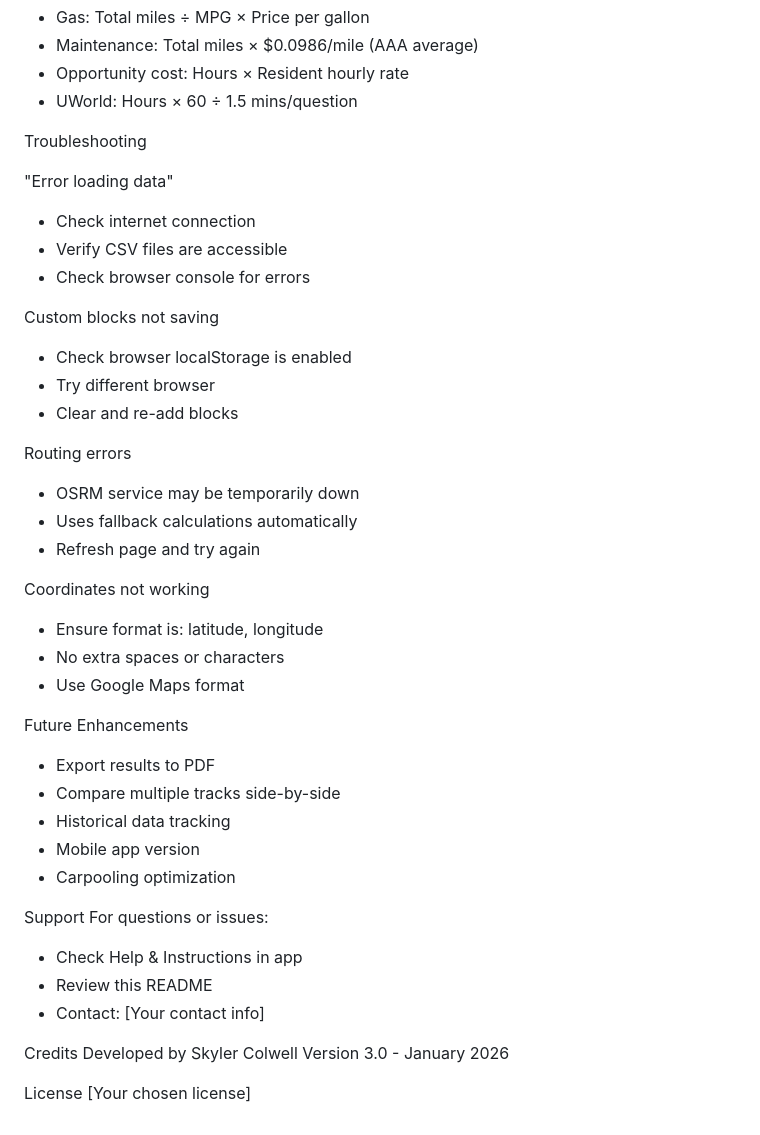
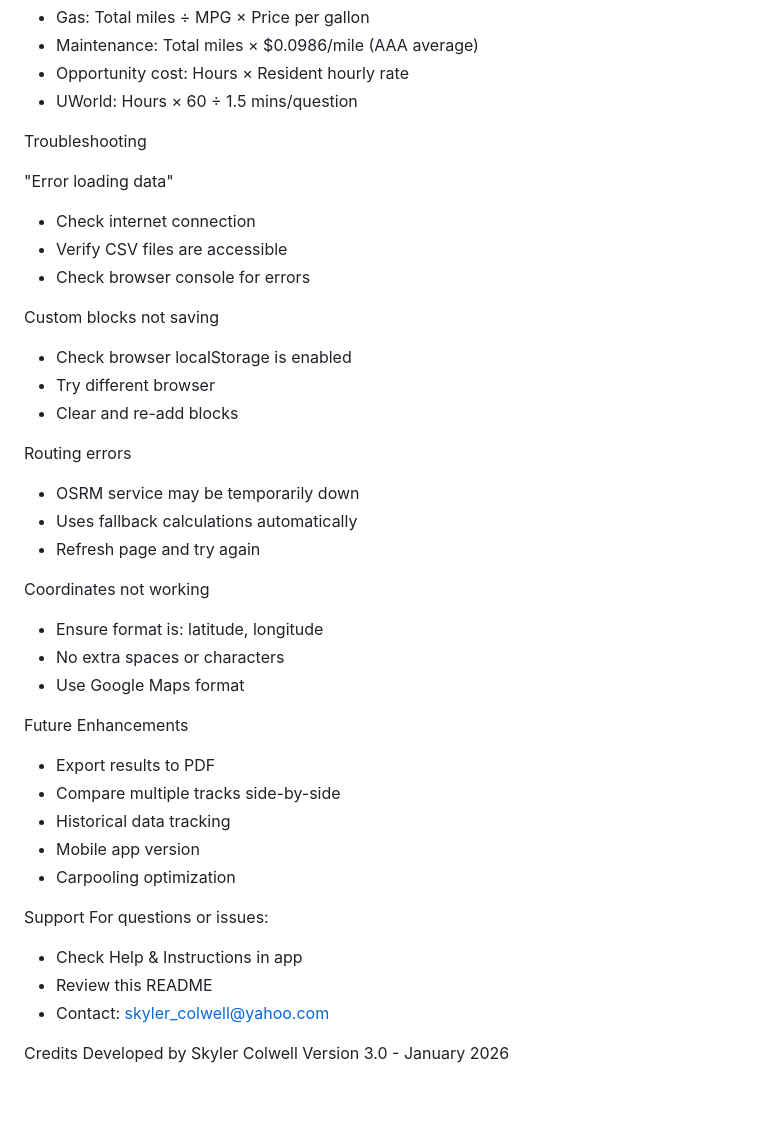
Before and after one commit to Stirnar/CommuteOptimizer, a Markdown page: README.md, the part around one of its changes. Drawn GitHub-style; blank space fills up the shorter version.

```diff
--- a/README.md
+++ b/README.md
@@ -220,44 +127,41 @@ Surgery Clerkship @ HCA Florida Kendall Hospital,Kendall,N/A,N/A,8,n
 - Opportunity cost: Hours × Resident hourly rate
 - UWorld: Hours × 60 ÷ 1.5 mins/question
 
- Troubleshooting
+Troubleshooting
 
  "Error loading data"
 - Check internet connection
 - Verify CSV files are accessible
 - Check browser console for errors
 
- Custom blocks not saving
+Custom blocks not saving
 - Check browser localStorage is enabled
 - Try different browser
 - Clear and re-add blocks
 
- Routing errors
+Routing errors
 - OSRM service may be temporarily down
 - Uses fallback calculations automatically
 - Refresh page and try again
 
- Coordinates not working
+Coordinates not working
 - Ensure format is: latitude, longitude
 - No extra spaces or characters
 - Use Google Maps format
 
- Future Enhancements
+Future Enhancements
 - Export results to PDF
 - Compare multiple tracks side-by-side
 - Historical data tracking
 - Mobile app version
 - Carpooling optimization
 
- Support
+Support
 For questions or issues:
 - Check Help & Instructions in app
 - Review this README
-- Contact: [Your contact info]
+- Contact: skyler_colwell@yahoo.com
 
  Credits
 Developed by Skyler Colwell
 Version 3.0 - January 2026
-
- License
-[Your chosen license]
```
Also changed, not shown: other parts of README.md (+3 -96 lines).
